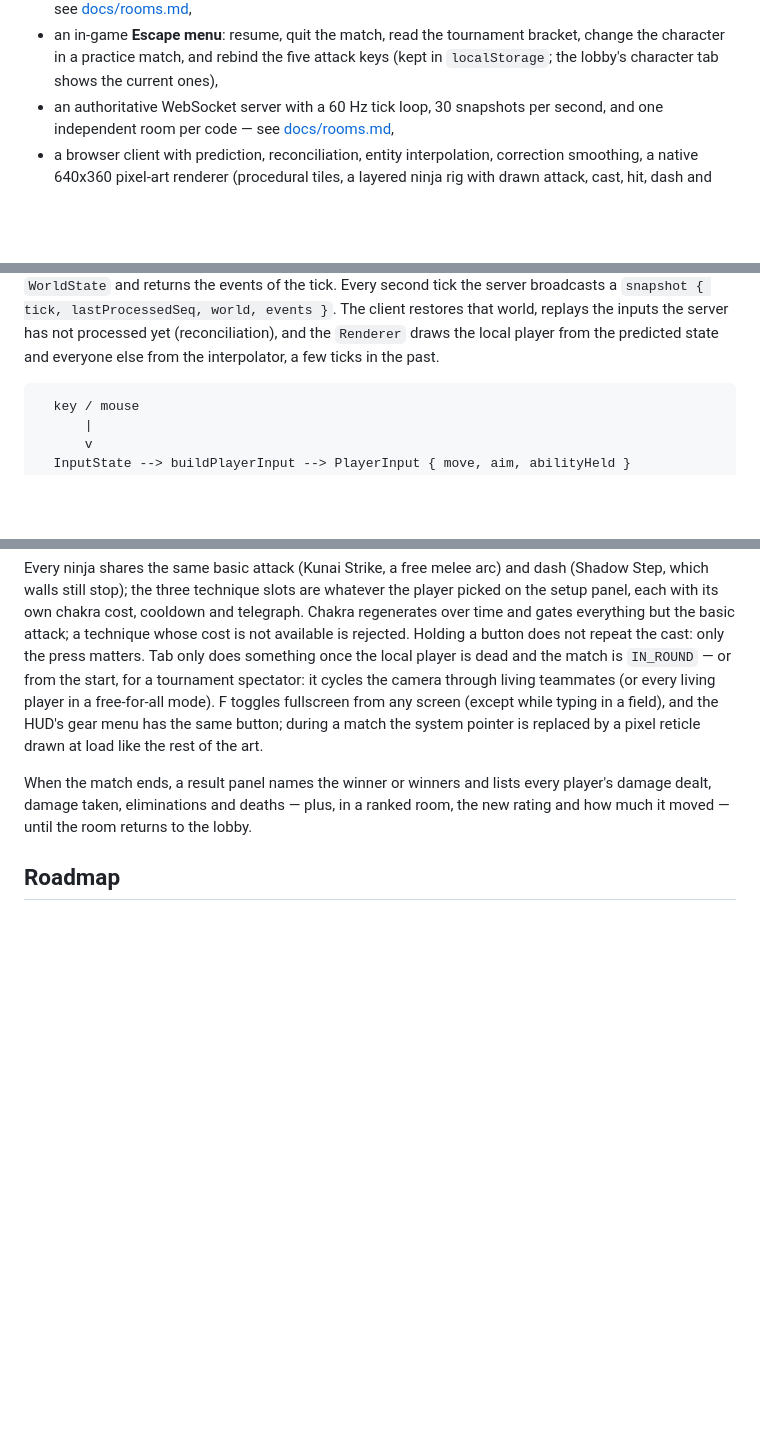
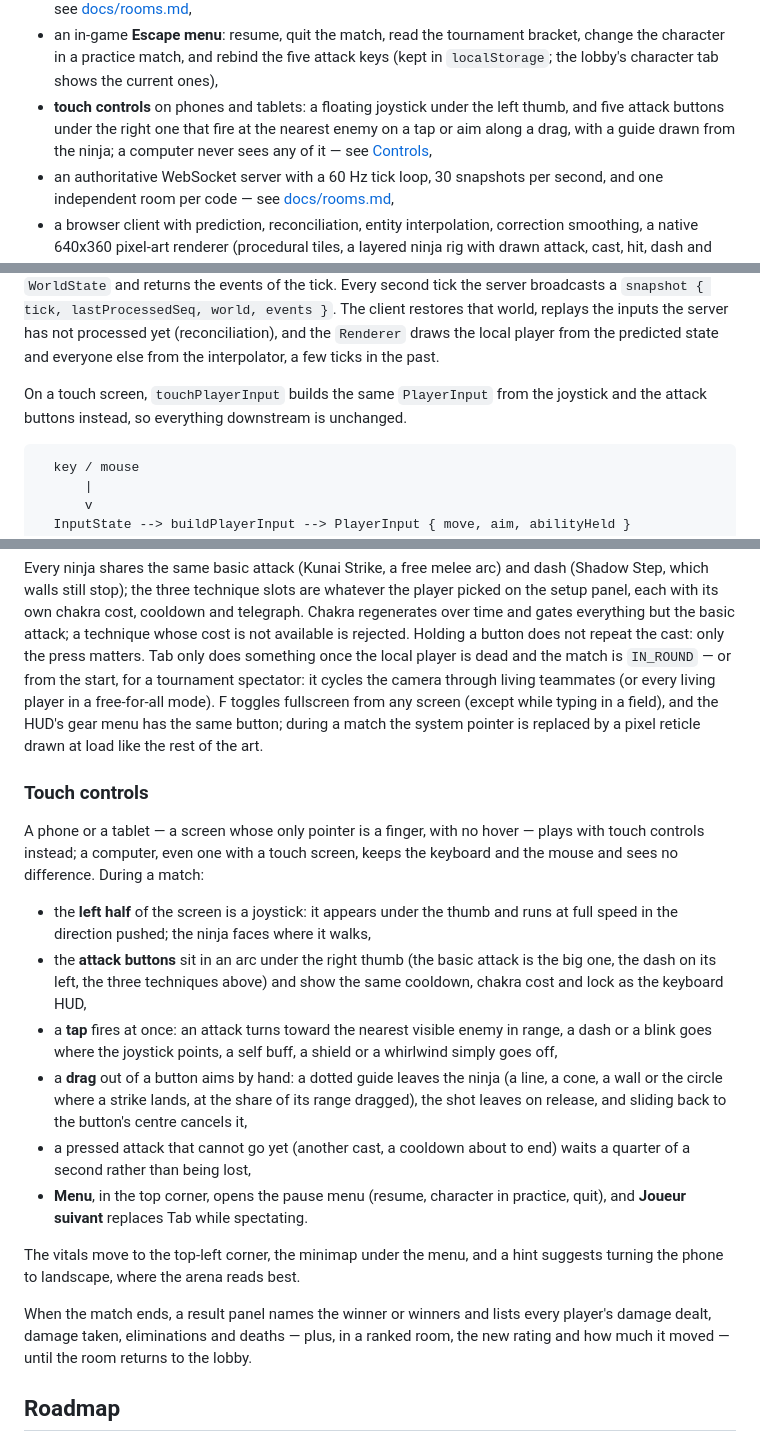
Before and after one commit to Spykoninho/Ninjarena, a Markdown page: README.md, 3 parts joined by grey strips. Drawn GitHub-style; blank space fills up the shorter version.

Commit message:
docs: describe the touch controls

````diff
--- a/README.md
+++ b/README.md
@@ -47,6 +47,9 @@ What works today:
 - an in-game **Escape menu**: resume, quit the match, read the tournament bracket, change the
   character in a practice match, and rebind the five attack keys (kept in `localStorage`; the
   lobby's character tab shows the current ones),
+- **touch controls** on phones and tablets: a floating joystick under the left thumb, and five
+  attack buttons under the right one that fire at the nearest enemy on a tap or aim along a drag,
+  with a guide drawn from the ninja; a computer never sees any of it — see [Controls](#controls),
 - an authoritative WebSocket server with a 60 Hz tick loop, 30 snapshots per second, and one
   independent room per code — see [docs/rooms.md](docs/rooms.md),
 - a browser client with prediction, reconciliation, entity interpolation, correction smoothing,
@@ -109,6 +112,9 @@ returns the events of the tick. Every second tick the server broadcasts a `snaps
 lastProcessedSeq, world, events }`. The client restores that world, replays the inputs the server
 has not processed yet (reconciliation), and the `Renderer` draws the local player from the
 predicted state and everyone else from the interpolator, a few ticks in the past.
+
+On a touch screen, `touchPlayerInput` builds the same `PlayerInput` from the joystick and the
+attack buttons instead, so everything downstream is unchanged.
 
 ```
   key / mouse
@@ -454,6 +461,30 @@ mode). F toggles fullscreen from any screen
 (except while typing in a field), and the HUD's gear menu has the same button; during a match the
 system pointer is replaced by a pixel reticle drawn at load like the rest of the art.
 
+### Touch controls
+
+A phone or a tablet — a screen whose only pointer is a finger, with no hover — plays with touch
+controls instead; a computer, even one with a touch screen, keeps the keyboard and the mouse and
+sees no difference. During a match:
+
+- the **left half** of the screen is a joystick: it appears under the thumb and runs at full speed
+  in the direction pushed; the ninja faces where it walks,
+- the **attack buttons** sit in an arc under the right thumb (the basic attack is the big one, the
+  dash on its left, the three techniques above) and show the same cooldown, chakra cost and lock
+  as the keyboard HUD,
+- a **tap** fires at once: an attack turns toward the nearest visible enemy in range, a dash or a
+  blink goes where the joystick points, a self buff, a shield or a whirlwind simply goes off,
+- a **drag** out of a button aims by hand: a dotted guide leaves the ninja (a line, a cone, a
+  wall or the circle where a strike lands, at the share of its range dragged), the shot leaves on
+  release, and sliding back to the button's centre cancels it,
+- a pressed attack that cannot go yet (another cast, a cooldown about to end) waits a quarter of a
+  second rather than being lost,
+- **Menu**, in the top corner, opens the pause menu (resume, character in practice, quit), and
+  **Joueur suivant** replaces Tab while spectating.
+
+The vitals move to the top-left corner, the minimap under the menu, and a hint suggests turning
+the phone to landscape, where the arena reads best.
+
 When the match ends, a result panel names the winner or winners and lists every player's damage
 dealt, damage taken, eliminations and deaths — plus, in a ranked room, the new rating and how much
 it moved — until the room returns to the lobby.
````
Also changed, not shown: other parts of README.md (+1 -0 lines), docs/architecture.md (+6 -0 lines).
